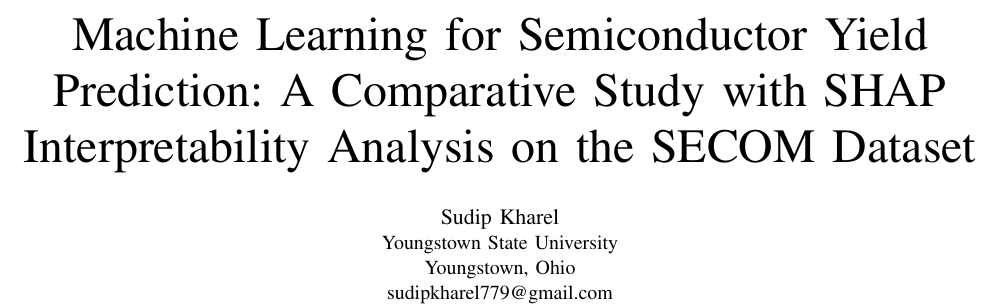
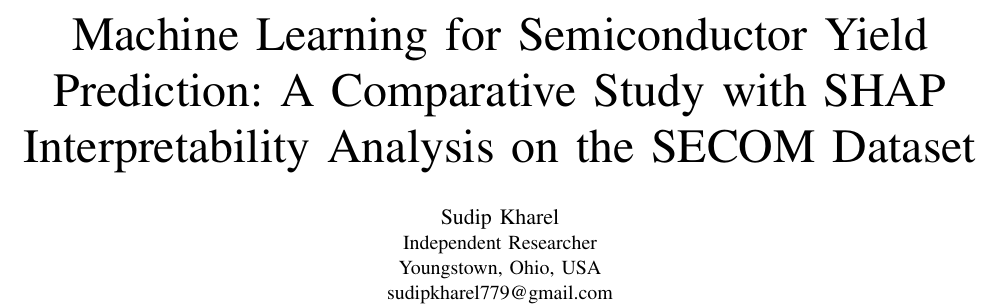
Before and after one commit to sudipkharel779-netizen/semiconductor-manufacturing-research, a LaTeX paper (projects/01_secom_yield_prediction/reports/secom_yield_prediction_report.tex): part of page 1 of 7, cut so that both start at the same text. Compiled offline with pdfLaTeX.

Commit message:
Update author affiliation to Independent Researcher and add AI-use acknowledgment

```diff
--- a/projects/01_secom_yield_prediction/reports/secom_yield_prediction_report.tex
+++ b/projects/01_secom_yield_prediction/reports/secom_yield_prediction_report.tex
@@ -21,8 +21,8 @@
 
 \author{
 \IEEEauthorblockN{Sudip Kharel}
-\IEEEauthorblockA{Youngstown State University\\
-Youngstown, Ohio\\
+\IEEEauthorblockA{Independent Researcher\\
+Youngstown, Ohio, USA\\
 sudipkharel779@gmail.com}
 }
 
```
Also changed, not shown: projects/01_secom_yield_prediction/reports/secom_yield_prediction_report.pdf.
